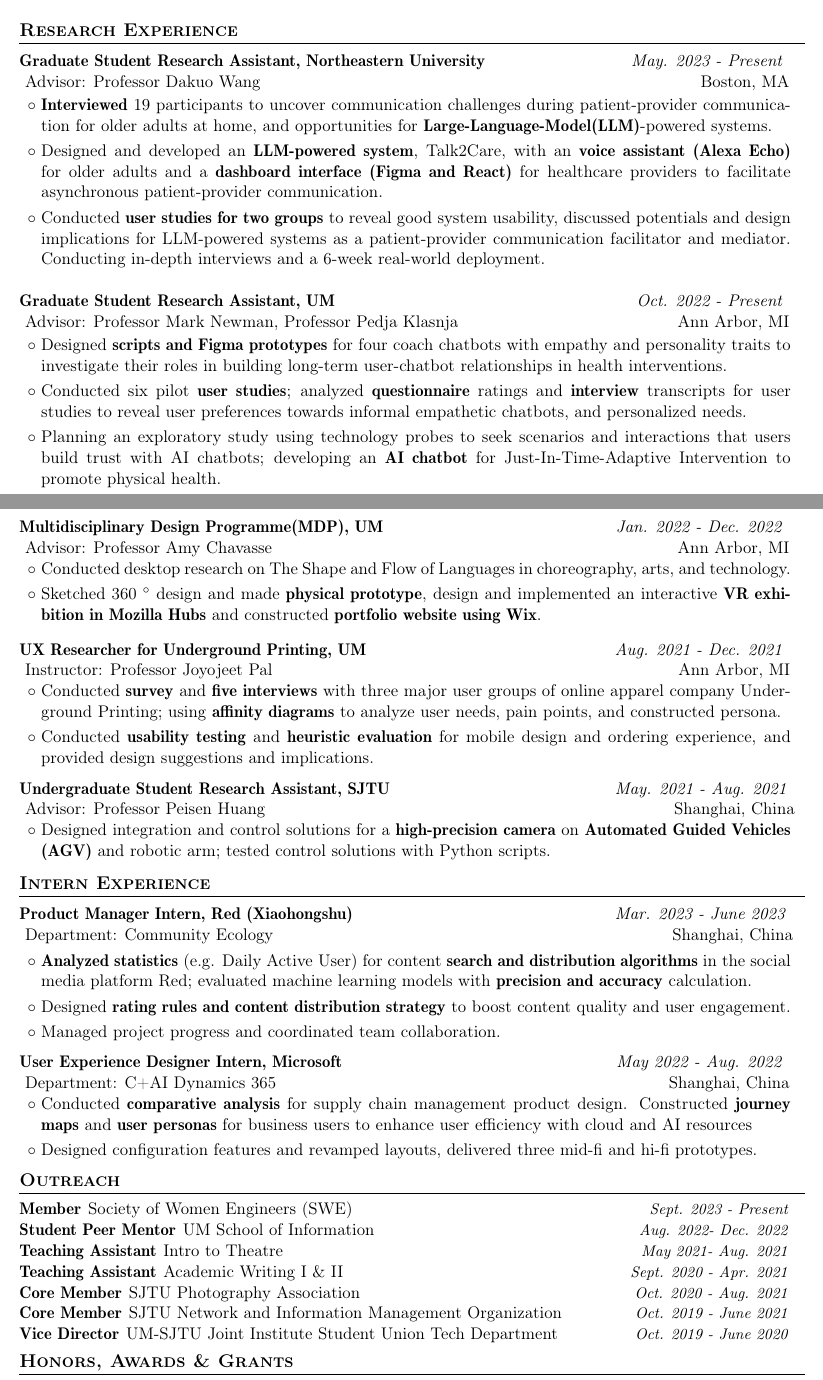
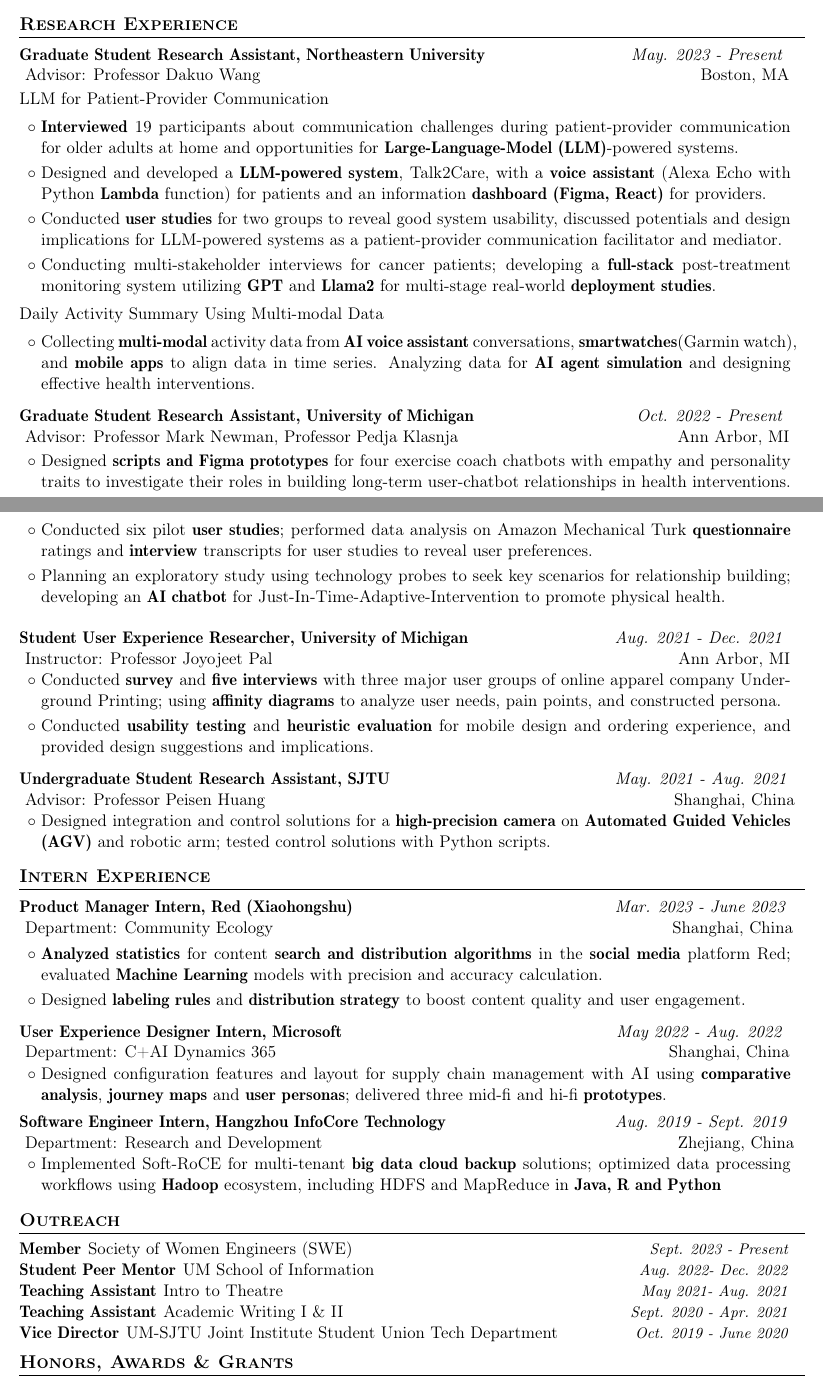
Before and after one commit to EugeniaYang/Ziqi-Yang-CV, a LaTeX document (main.tex, which reads 3-research.tex, 5-work.tex, 6-other.tex): two parts of pages 1 and 2 of 2, joined at a grey line, cut so that both start at the same text. Compiled offline with pdfLaTeX.

Commit message:
update version

```diff
--- a/3-research.tex
+++ b/3-research.tex
@@ -3,7 +3,9 @@
 \section{\textbf{Research Experience}}
   \resumeSubHeadingListStart
   \resumeSubheading {Graduate Student Research Assistant, Northeastern University}{Boston, MA}{Advisor: Professor Dakuo Wang}{May. 2023 - Present}
-    \vspace{-1.0mm}
+    \vspace{4mm}
+    LLM for Patient-Provider Communication
+    \vspace{-3mm}
       \resumeItemListStart
         % \item{\textbf{Talk2Care study (submitted paper):} (1) Designed and conducted semi-structured interviews with older adults(N=10) and healthcare providers(N=9) to study challenges during \textbf{patient-provider communication} for \textbf{older adults at home}, and opportunities for LLM-powered human-AI systems.} \\
         % (2) Implemented a pilot \textbf{LLM-powered system, Talk2Care},  with an \textbf{voice assistant} (Alexa Echo) for older adults and a \textbf{dashboard interface} (Figma and React) for healthcare providers. \\
@@ -11,25 +13,32 @@
         % \item{\textbf{In-depth qualitative study in cancer care: } Exploring communication challenges for gastrointestinal cancer patients and post-surgery scenarios; Designing and conducting interview studies with patients, providers and caregivers.}
         % \item{\textbf{System deployment and field study: } Designing and developing a LLM-powered system for GI cancer providers to follow up with patients' post-surgery recovery at home for around 30 and later around 200 participants}
 
-         \item \textbf{Interviewed} 19 participants to uncover communication challenges during patient-provider communication for older adults at home, and opportunities for \textbf{Large-Language-Model(LLM)}-powered systems.
-        \item Designed and developed an \textbf{LLM-powered system}, Talk2Care,  with an \textbf{voice assistant (Alexa Echo)} for older adults and a \textbf{dashboard interface (Figma and React)} for healthcare providers to facilitate asynchronous patient-provider communication.
-        \item Conducted \textbf{user studies for two groups} to reveal good system usability, discussed potentials and design implications for LLM-powered systems as a patient-provider communication facilitator and mediator. Conducting in-depth interviews and a 6-week real-world deployment.
+         \item \textbf{Interviewed} 19 participants about communication challenges during patient-provider communication for older adults at home and opportunities for \textbf{Large-Language-Model (LLM)}-powered systems.
+        \item Designed and developed a \textbf{LLM-powered system}, Talk2Care,  with a \textbf{voice assistant} (Alexa Echo with Python \textbf{Lambda} function) for patients and an information \textbf{dashboard (Figma, React)} for providers.
+        \item Conducted \textbf{user studies} for two groups to reveal good system usability, discussed potentials and design implications for LLM-powered systems as a patient-provider communication facilitator and mediator.
+        \item Conducting multi-stakeholder interviews for cancer patients; developing a \textbf{full-stack} post-treatment monitoring system utilizing \textbf{GPT} and \textbf{Llama2} for multi-stage real-world \textbf{deployment studies}.
         % \item First-author paper submitted to CHI'24 (under review). See \href{https://arxiv.org/abs/2309.09357}{here}.
         % \item Studying challenges for gastrointestinal(GI) cancer care and post-surgery scenarios; developing an LLM-powered system for large-scale deployment study.
       \resumeItemListEnd
+            \vspace{-1mm}
+      Daily Activity Summary Using Multi-modal Data
+      \vspace{-3mm}
+      \resumeItemListStart
+         \item Collecting \textbf{multi-modal} activity data from \textbf{AI voice assistant} conversations, \textbf{smartwatches}(Garmin watch), and \textbf{mobile apps} to align data in time series. Analyzing data for \textbf{AI agent simulation} and designing effective health interventions.
+      \resumeItemListEnd
+      \vspace{-2mm}
 
-
-\resumeSubheading {\href{https://drive.google.com/file/d/1R8OSR61UOyUseOvf2t_uAYz-JDCtbojh/view?usp=drive_link}{Graduate Student Research Assistant, UM}}{Ann Arbor, MI}{Advisor: Professor Mark Newman, Professor Pedja Klasnja}{Oct. 2022 - Present}
-\vspace{-1mm}
+\resumeSubheading {\href{https://drive.google.com/file/d/1R8OSR61UOyUseOvf2t_uAYz-JDCtbojh/view?usp=drive_link}{Graduate Student Research Assistant, University of Michigan}}{Ann Arbor, MI}{Advisor: Professor Mark Newman, Professor Pedja Klasnja}{Oct. 2022 - Present}
+\vspace{-0.5mm}
       \resumeItemListStart
 % \item{\textbf{Pre-study stage:} Designed 2*2 scripted \textbf{coach chatbots} with different\textbf{ empathy and personality} traits to investigate their roles in building long-term user-chatbot relationships in health interventions; conducted 6 prototype-based pilot studies and interviews. Analyzed user studies results on Amazon Mechanical Turk in \textbf{questionnaire} ratings and \textbf{interview} transcripts using statistical analysis and open coding, summarized preferences and limitations}
 %       \item{\textbf{Exploratory study stage:} Planning an Experiment-in-a-Box(XB) study using technology probes to explore scenarios and interactions that users build trust with AI chatbots, revised study instructions and interview questions}
 %       \item{\textbf{LLM-powered chatbot study:} Designing and developing an chatbot for JITAI\footnote{Just-In-Time-Adaptive Intervention} to promote physical health.}
 
 
-        \item Designed \textbf{scripts and Figma prototypes} for four coach chatbots with empathy and personality traits to investigate their roles in building long-term user-chatbot relationships in health interventions.
-        \item Conducted six pilot \textbf{user studies}; analyzed \textbf{questionnaire} ratings and \textbf{interview} transcripts for user studies to reveal user preferences towards informal empathetic chatbots, and personalized needs.
-      \item Planning an exploratory study using technology probes to seek scenarios and interactions that users build trust with AI chatbots; developing an \textbf{AI chatbot} for Just-In-Time-Adaptive Intervention to promote physical health.
+        \item Designed \textbf{scripts and Figma prototypes} for four exercise coach chatbots with empathy and personality traits to investigate their roles in building long-term user-chatbot relationships in health interventions.
+        \item Conducted six pilot \textbf{user studies}; performed data analysis on Amazon Mechanical Turk \textbf{questionnaire} ratings and \textbf{interview} transcripts for user studies to reveal user preferences.
+      \item Planning an exploratory study using technology probes to seek key scenarios for relationship building; developing an \textbf{AI chatbot} for Just-In-Time-Adaptive-Intervention to promote physical health.
       \resumeItemListEnd
 
 
@@ -66,16 +75,16 @@
 %       \resumeItemListEnd
 %     \vspace{-3.0mm}
 
-\newpage
-\resumeSubheading{Multidisciplinary Design Programme(MDP), UM }{Ann Arbor, MI}{Advisor: Professor Amy Chavasse}{Jan. 2022 - Dec. 2022}
-\vspace{-1.0mm}
-\resumeItemListStart
-\item Conducted desktop research on The Shape and Flow of Languages in choreography, arts, and technology.
-\item Sketched 360 $ ^\circ $ design and made \textbf{physical prototype}, design and implemented an interactive \href{https://hubs.mozilla.com/HUwkA6r/sturdy-experienced-exploration}{\textbf{VR exhibition in Mozilla Hubs}} and constructed \href{https://yangziqi0605.wixsite.com/shape-flow-language}{\textbf{portfolio website using Wix}}.
-\resumeItemListEnd
-    \vspace{-1.0mm}
+% \resumeSubheading{Multidisciplinary Design Programme (MDP), UM }{Ann Arbor, MI}{Advisor: Professor Amy Chavasse}{Jan. 2022 - Dec. 2022}
+% \vspace{-1.0mm}
+% \resumeItemListStart
+% % \item Conducted desktop research on The Shape and Flow of Languages in choreography, arts, and technology.
+% \item Sketched 360 $ ^\circ $ design and made \textbf{physical prototype}, design and implemented an interactive \href{https://hubs.mozilla.com/HUwkA6r/sturdy-experienced-exploration}{\textbf{VR exhibition} in \textbf{Mozilla Hubs}} and constructed \href{https://yangziqi0605.wixsite.com/shape-flow-language}{\textbf{portfolio website}} for The Shape and Flow of Languages.
+% \resumeItemListEnd
+%     \vspace{-1.0mm}
 
-\resumeSubheading{UX Researcher for Underground Printing, UM}{Ann Arbor, MI}{Instructor: Professor Joyojeet Pal}{Aug. 2021 - Dec. 2021}
+
+\resumeSubheading{Student User Experience Researcher, University of Michigan}{Ann Arbor, MI}{Instructor: Professor Joyojeet Pal}{Aug. 2021 - Dec. 2021}
 \vspace{-1.0mm}
 \resumeItemListStart
 \item Conducted \textbf{survey} and \textbf{five interviews} with three major user groups of online apparel company Underground Printing; using \textbf{affinity diagrams} to analyze user needs, pain points, and constructed persona.
--- a/5-work.tex
+++ b/5-work.tex
@@ -24,9 +24,9 @@
 \vspace{-1.0mm}
 
       \resumeItemListStart
-        \item \textbf{Analyzed statistics} (e.g. Daily Active User) for content \textbf{search and distribution algorithms} in the social media platform Red; evaluated machine learning models with \textbf{precision and accuracy} calculation.
-        \item Designed \textbf{rating rules and content distribution strategy} to boost content quality and user engagement.
-        \item Managed project progress and coordinated team collaboration.
+        \item \textbf{Analyzed statistics} for content \textbf{search and distribution algorithms} in the \textbf{social media} platform Red; evaluated \textbf{Machine Learning} models with precision and accuracy calculation.
+        \item Designed \textbf{labeling rules} and \textbf{distribution strategy} to boost content quality and user engagement.
+        % \item Managed project progress and coordinated team collaboration.
     \resumeItemListEnd
     \vspace{-3mm}
 
@@ -48,11 +48,21 @@
       % {May 2022 - Aug. 2022} %Event Dates
       \vspace{-1.0mm}
       \resumeItemListStart
-      \item Conducted \textbf{comparative analysis} for supply chain management product design. Constructed \textbf{journey maps} and \textbf{user personas} for business users to enhance user efficiency with cloud and AI resources
-      \item Designed configuration features and revamped layouts, delivered three mid-fi and hi-fi prototypes.
+      % \item Conducted \textbf{comparative analysis} for supply chain management product design. Constructed \textbf{journey maps} and \textbf{user personas} for business users to enhance user efficiency with cloud and AI resources
+      \item Designed configuration features and layout for supply chain management with AI using \textbf{comparative analysis}, \textbf{journey maps} and \textbf{user personas}; delivered three mid-fi and hi-fi \textbf{prototypes}.
     \resumeItemListEnd
     \vspace{-3mm}
 
+          \resumeSubheading{Software Engineer Intern, Hangzhou InfoCore Technology}{Zhejiang, China}{Department: Research and Development}{Aug. 2019 - Sept. 2019}
+      %   \resumeProject
+      % {Microsoft} %Project Name
+      % {User Experience Designer Intern} %Project Name, Location Name
+      % {May 2022 - Aug. 2022} %Event Dates
+      \vspace{-1.0mm}
+      \resumeItemListStart
+      \item Implemented Soft-RoCE for multi-tenant \textbf{big data cloud backup} solutions; optimized data processing workflows using \textbf{Hadoop} ecosystem, including HDFS and MapReduce in \textbf{Java, R and Python}
 
+
+    \resumeItemListEnd
   \resumeSubHeadingListEnd
-\vspace{-5.5mm}
+\vspace{-8mm}
--- a/6-other.tex
+++ b/6-other.tex
@@ -24,18 +24,6 @@
     {Academic Writing I \& II} %Club,Event
     {Sept. 2020 - Apr. 2021} %Tenure Period
        \vspace{-1.5mm}
-
-\resumePOR{Core Member } % Position
-    {SJTU Photography Association} %Club,Event
-    {Oct. 2020 - Aug. 2021} %Tenure Period
-       \vspace{-1.5mm}
-
-\resumePOR{Core Member } % Position
-    {SJTU Network and Information Management Organization}%Club,Event
-    {Oct. 2019 - June 2021} %Tenure Period
-       \vspace{-1.5mm}
-
-
 
 \resumePOR{Vice Director } % Position
     {UM-SJTU Joint Institute Student Union Tech Department} %Club,Event
```
Also changed, not shown: 0-header-interest.tex (+6 -5 lines), 1-education.tex (+1 -1 lines), 2-paper.tex (+3 -2 lines), main.tex (+3 -1 lines), Ziqi_Yang_CV.pdf, 3-research.tex (3 more changed lines), 6-other.tex (2 more changed lines).
